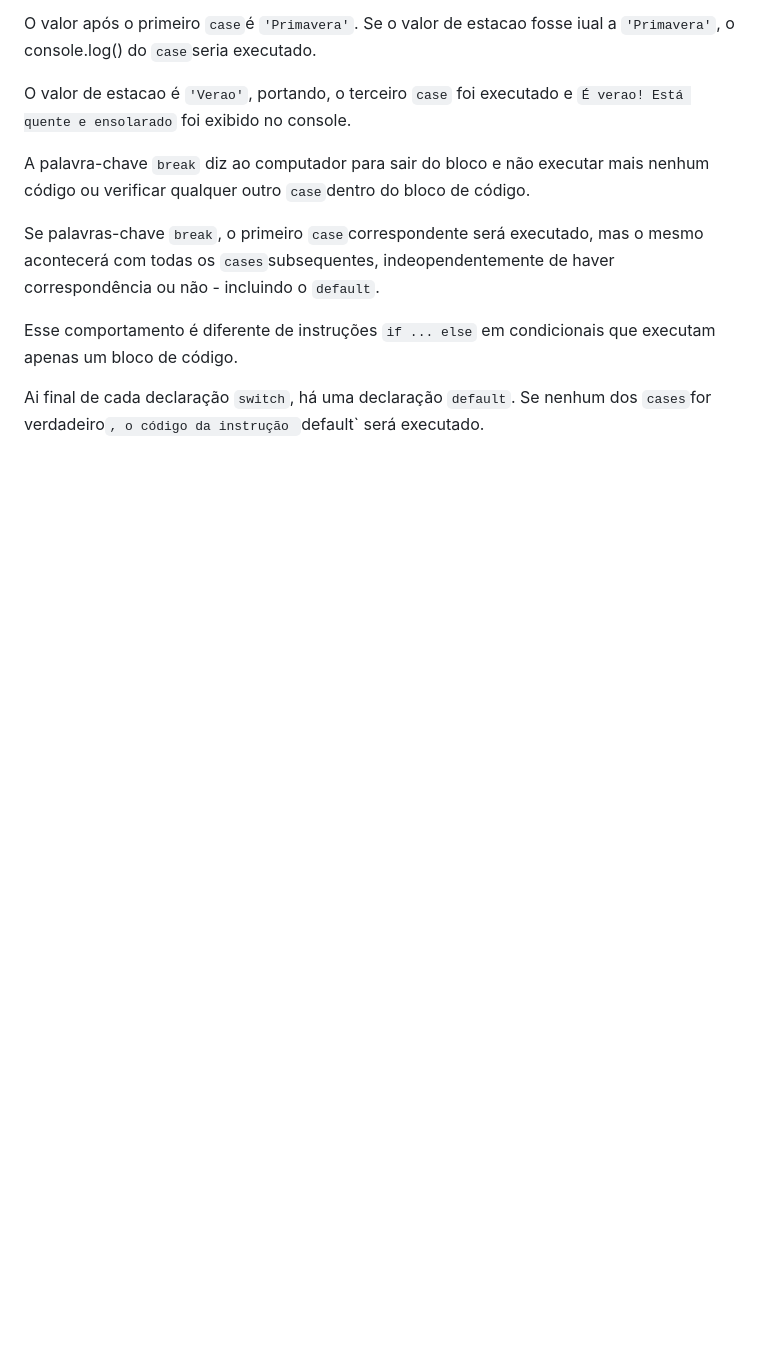
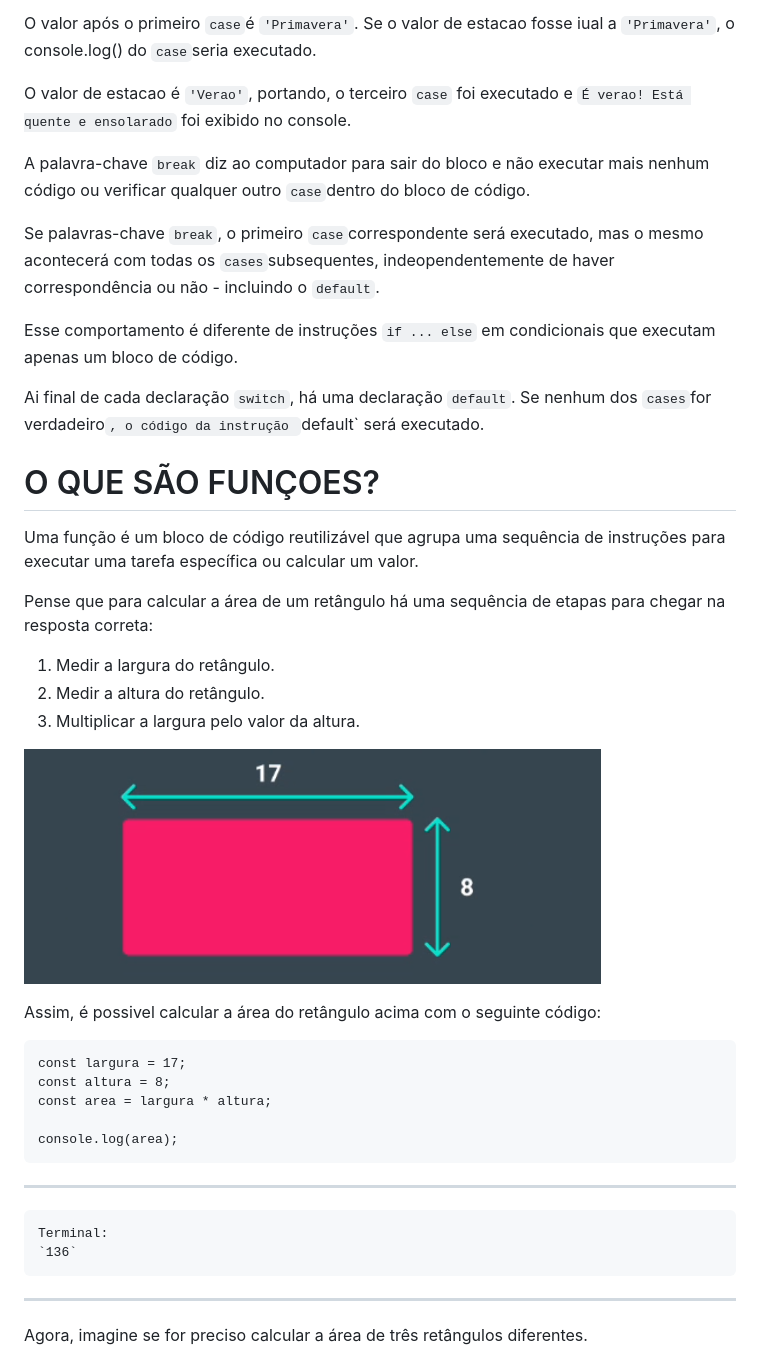
Before and after one commit to jefersonbraine/RDM-JS, a Markdown page: README.md, the part around the change printed below. Drawn GitHub-style; pictures changed too: images/fun-1.png (added); blank space fills up the shorter version.

```diff
--- a/README.md
+++ b/README.md
@@ -1243,3 +1243,32 @@ indeopendentemente de haver correspondência ou não - incluindo o `default`.
 Esse comportamento é diferente de instruções `if ... else` em condicionais que executam apenas um bloco de código.
 
 Ai final de cada declaração `switch`, há uma declaração `default`. Se nenhum dos `cases`for verdadeiro`, o código da instrução `default` será executado.
+
+
+# O QUE SÃO FUNÇOES?
+
+Uma função é um bloco de código reutilizável que agrupa uma sequência de instruções para executar uma tarefa específica
+ou calcular um valor.
+
+Pense que para calcular a área de um retângulo há uma sequência de etapas para chegar na resposta correta:
+
+ 1. Medir a largura do retângulo.
+ 2. Medir a altura do retângulo.
+ 3. Multiplicar a largura pelo valor da altura.
+
+![funções](./images/fun-1.png)
+
+Assim, é possivel calcular a área do retângulo acima com o seguinte código:
+
+    const largura = 17;
+    const altura = 8;
+    const area = largura * altura;
+
+    console.log(area);
+--------------------------------
+    Terminal:
+    `136`
+--------------------------------
+
+Agora, imagine se for preciso calcular a área de três retângulos diferentes.
+
```
Also changed, not shown: other parts of README.md (+39 -0 lines), images/fun-2.png (added).
